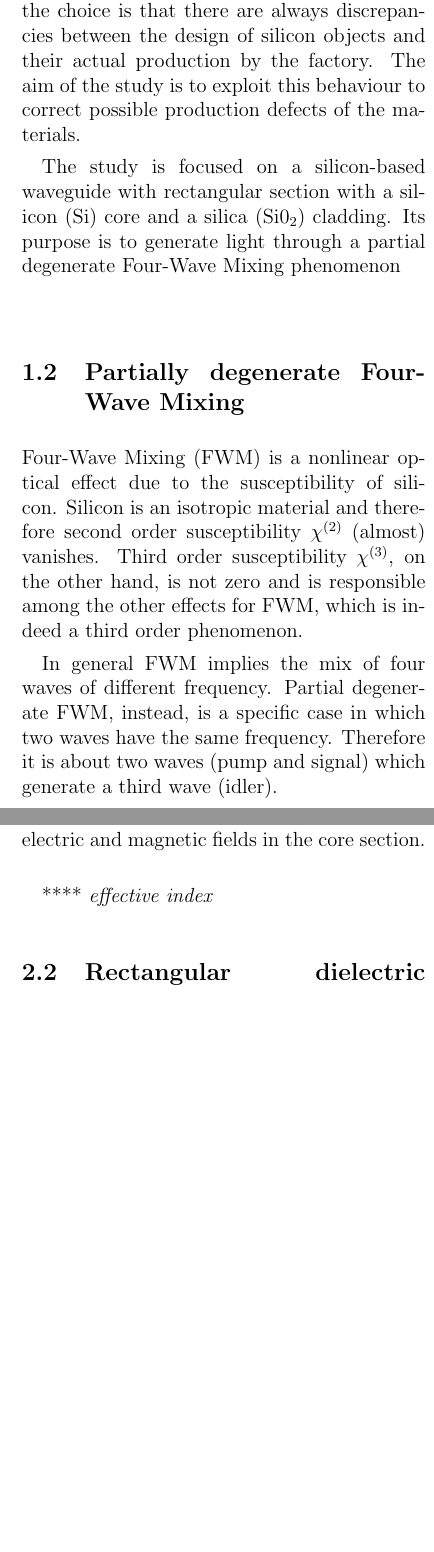
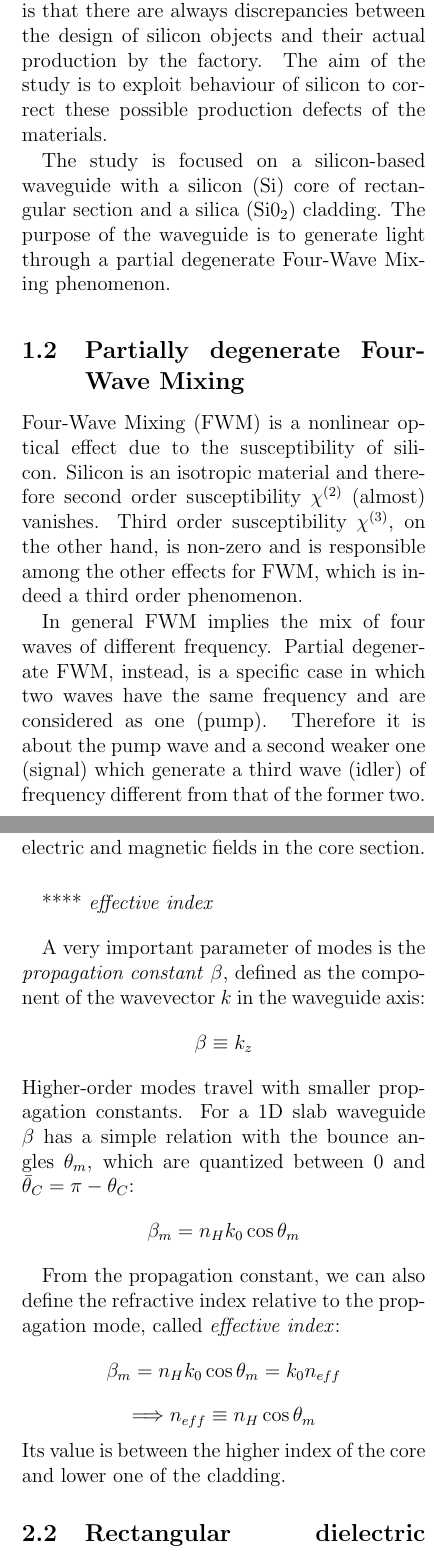
Before and after one commit to DejavuITA/FWM-thesis, a LaTeX document (latex/article.tex): two parts of the columns of pages 5 and 6 of 9, joined at a grey line, cut so that both start at the same text, the shorter picture padded with empty space. Compiled offline with pdfLaTeX.

Commit message:
sections improved

```diff
--- a/latex/article.tex
+++ b/latex/article.tex
@@ -36,17 +36,17 @@ I chose to study the the temperature behaviour of silicon waveguides.
 The reason of the choice is that there are always discrepancies between the design of silicon objects and their actual production by the factory.
-The aim of the study is to exploit this behaviour to correct possible production defects of the materials.
+The aim of the study is to exploit behaviour of silicon to correct these possible production defects of the materials.
 
-The study is focused on a silicon-based waveguide with rectangular section with a silicon ($\mathrm{Si}$) core and a silica ($\mathrm{Si0}_2$) cladding.
-Its purpose is to generate light through a partial degenerate Four-Wave Mixing phenomenon
+The study is focused on a silicon-based waveguide with a silicon ($\mathrm{Si}$) core of rectangular section and a silica ($\mathrm{Si0}_2$) cladding.
+The purpose of the waveguide is to generate light through a partial degenerate Four-Wave Mixing phenomenon.
 
 \subsection{Partially degenerate Four-Wave Mixing}
 Four-Wave Mixing (FWM) is a nonlinear optical effect due to the susceptibility of silicon.
 Silicon is an isotropic material and therefore second order susceptibility $\chi^{(2)}$ (almost) vanishes.
-Third order susceptibility $\chi^{(3)}$, on the other hand, is not zero and is responsible among the other effects for FWM, which is indeed a third order phenomenon.
+Third order susceptibility $\chi^{(3)}$, on the other hand, is non-zero and is responsible among the other effects for FWM, which is indeed a third order phenomenon.
 
 In general FWM implies the mix of four waves of different frequency.
-Partial degenerate FWM, instead, is a specific case in which two waves have the same frequency.
-Therefore it is about two waves (pump and signal) which generate a third wave (idler).
+Partial degenerate FWM, instead, is a specific case in which two waves have the same frequency and are considered as one (pump).
+Therefore it is about the pump wave and a second weaker one (signal) which generate a third wave (idler) of frequency different from that of the former two.
 
 \section{Linear optics}
 
@@ -80,6 +80,18 @@ Both TE and TM modes can be again classified by their order, that is proportiona
 \vspace{18pt}
 ****		\textit{effective index}
 \vspace{12pt}
+
+
+A very important parameter of modes is the \textit{propagation constant} $\beta$, defined as the component of the wavevector $k$ in the waveguide axis:
+$$ \beta \equiv k_z$$
+Higher-order modes travel with smaller propagation constants.
+For a 1D slab waveguide $\beta$ has a simple relation with the bounce angles $\theta_m$, which are quantized between $0$ and $\bar{\theta}_C = \pi - \theta_C$:
+$$\beta_m = n_H k_0 \cos \theta_m$$
+
+From the propagation constant, we can also define the refractive index relative to the propagation mode, called \textit{effective index}:
+$$\beta_m = n_H k_0 \cos \theta_m = k_0 n_{eff}$$
+$$ \Longrightarrow n_{eff} \equiv n_H \cos \theta_m$$
+Its value is between the higher index of the core and lower one of the cladding.
 
 \subsection{Rectangular dielectric waveguides}
 In general, in a rectangular dielectric waveguide the classification of modes need two indexes because we have two degrees of freedom.
@@ -105,6 +117,10 @@ Many processes are result of third order nonlinearities: Third-Harmonic Generati
 Four-Wave Mixing originates from the third order nonlinear response of a material to an electromagnetic field, precisely from the behaviour of bound electrons.
 This parametric process involve nonlinear interaction among four optical waves.
 
+\vspace{18pt}
+****		è necessario verificare conservazione di energia e momento
+\vspace{12pt}
+
 \section{Simulating and coding}
 
 To understand the behaviour of the waveguide, it is necessary to first know how waves of different frequency are transmitted through the waveguide.
```
Also changed, not shown: latex/article.pdf, latex/article.tex (10 more changed lines).
